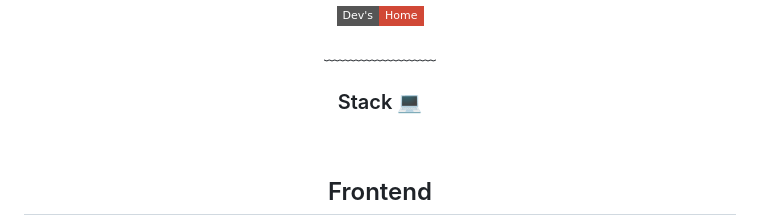
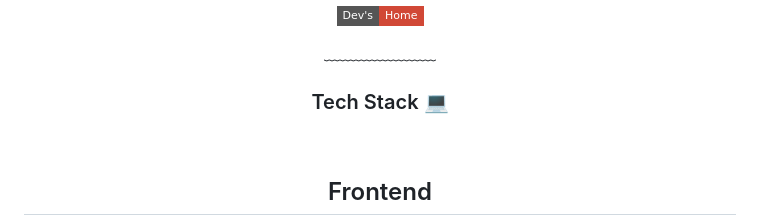
Before and after one commit to jsontype/jsontype, a Markdown page: README.md, the part around the change printed below. Rendered like a GitHub page; badges without logos.

```diff
--- a/README.md
+++ b/README.md
@@ -18,7 +18,7 @@
 
   <div>﹏﹏﹏﹏﹏﹏﹏</div>
 
-  <h3>Stack 💻</h3>
+  <h3>Tech Stack 💻</h3>
   <br>
 
   <!-- Frontend -->
```
Also changed, not shown: other parts of README.md (+4 -0 lines).
